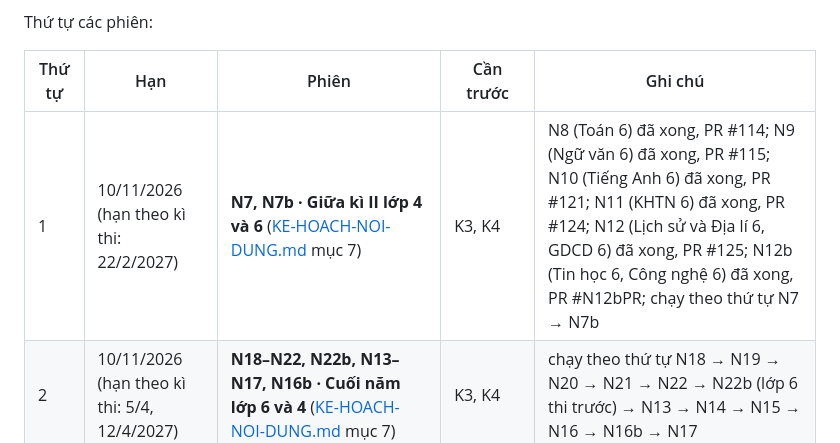
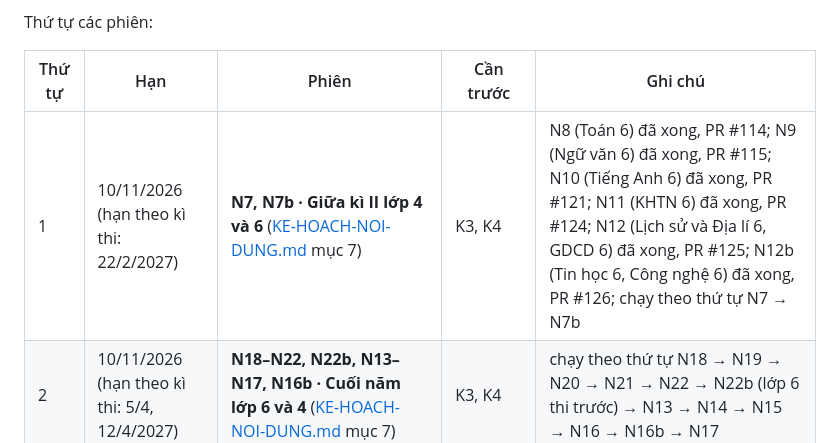
Before and after one commit to dunglnh/OnUp, a Markdown page: docs/KE-HOACH-PHAT-TRIEN-ONUP.md, the part around one of its changes. GitHub-like rendering.

```diff
--- a/docs/KE-HOACH-PHAT-TRIEN-ONUP.md
+++ b/docs/KE-HOACH-PHAT-TRIEN-ONUP.md
@@ -161,7 +161,7 @@ Thứ tự các phiên:
 
 | Thứ tự | Hạn | Phiên | Cần trước | Ghi chú |
 |---|---|---|---|---|
-| 1 | 10/11/2026 (hạn theo kì thi: 22/2/2027) | **N7, N7b · Giữa kì II lớp 4 và 6** ([KE-HOACH-NOI-DUNG.md](KE-HOACH-NOI-DUNG.md) mục 7) | K3, K4 | N8 (Toán 6) đã xong, PR #114; N9 (Ngữ văn 6) đã xong, PR #115; N10 (Tiếng Anh 6) đã xong, PR #121; N11 (KHTN 6) đã xong, PR #124; N12 (Lịch sử và Địa lí 6, GDCD 6) đã xong, PR #125; N12b (Tin học 6, Công nghệ 6) đã xong, PR #N12bPR; chạy theo thứ tự N7 → N7b |
+| 1 | 10/11/2026 (hạn theo kì thi: 22/2/2027) | **N7, N7b · Giữa kì II lớp 4 và 6** ([KE-HOACH-NOI-DUNG.md](KE-HOACH-NOI-DUNG.md) mục 7) | K3, K4 | N8 (Toán 6) đã xong, PR #114; N9 (Ngữ văn 6) đã xong, PR #115; N10 (Tiếng Anh 6) đã xong, PR #121; N11 (KHTN 6) đã xong, PR #124; N12 (Lịch sử và Địa lí 6, GDCD 6) đã xong, PR #125; N12b (Tin học 6, Công nghệ 6) đã xong, PR #126; chạy theo thứ tự N7 → N7b |
 | 2 | 10/11/2026 (hạn theo kì thi: 5/4, 12/4/2027) | **N18–N22, N22b, N13–N17, N16b · Cuối năm lớp 6 và 4** ([KE-HOACH-NOI-DUNG.md](KE-HOACH-NOI-DUNG.md) mục 7) | K3, K4 | chạy theo thứ tự N18 → N19 → N20 → N21 → N22 → N22b (lớp 6 thi trước) → N13 → N14 → N15 → N16 → N16b → N17 |
 | 3 | 10/11/2026 (thi 1–2/4/2027, dự kiến) | **N-IOE · IOE cấp quốc gia** ([KE-HOACH-NOI-DUNG.md](KE-HOACH-NOI-DUNG.md) mục 7, hàng đợi) | | hiện chưa có bài ôn; lời giao việc chuyển vào hàng đợi ngày 22/10/2026 |
 | 4 | 15/11/2026 | **K5 · Đề tính điểm** cho đề thi thử vào 10 và tốt nghiệp THPT ([KE-HOACH-NOI-DUNG.md](KE-HOACH-NOI-DUNG.md) mục 7, hàng đợi) | Lịch các khối mới (đã xong, PR #113) | trước các phiên đề thi thử lớp 9; sửa `js/app.js`: không chạy cùng lúc với UX7, UX8 |
```
Also changed, not shown: other parts of docs/KE-HOACH-PHAT-TRIEN-ONUP.md (+2 -2 lines).
